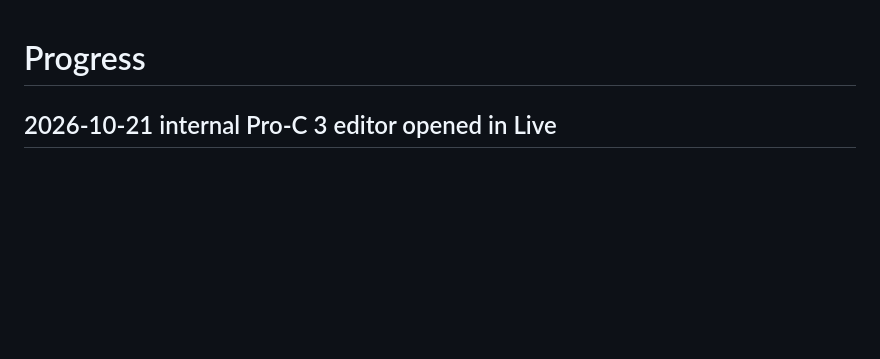
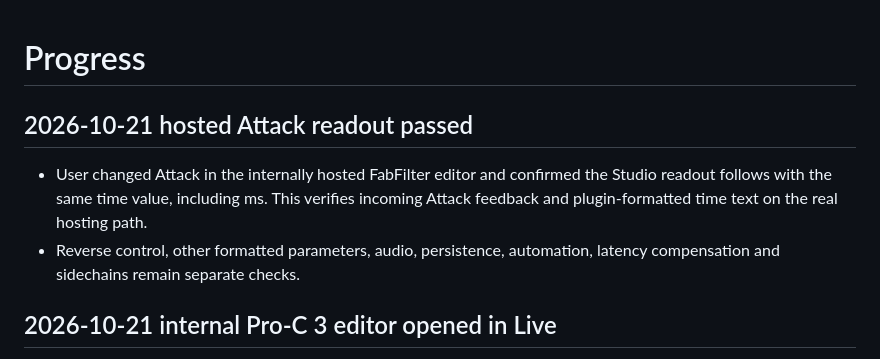
Before and after one commit to xxnoodl/ableton_device_vst_wrapper, a Markdown page: docs/progress.md, the part around the change. Rendered like a GitHub page; blank space fills up the shorter version.

Commit message:
note hosted attack display test

```diff
--- a/docs/progress.md
+++ b/docs/progress.md
@@ -1,4 +1,9 @@
 # Progress
+
+## 2026-10-21 hosted Attack readout passed
+
+- User changed Attack in the internally hosted FabFilter editor and confirmed the Studio readout follows with the same time value, including ms. This verifies incoming Attack feedback and plugin-formatted time text on the real hosting path.
+- Reverse control, other formatted parameters, audio, persistence, automation, latency compensation and sidechains remain separate checks.
 
 ## 2026-10-21 internal Pro-C 3 editor opened in Live
 
```
Also changed, not shown: docs/testing.md (+2 -0 lines).
